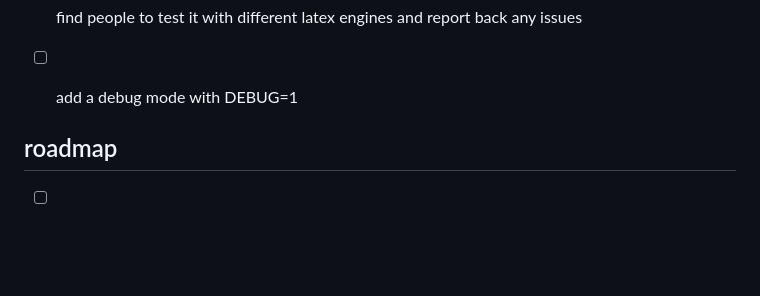
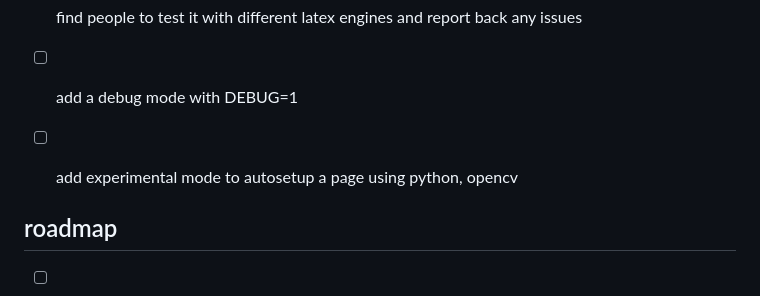
Before and after one commit to not-manu/annotate, a Markdown page: TODO.md, the part around the change. Rendered like a GitHub page; blank space fills up the shorter version.

Commit message:
update todos

```diff
--- a/TODO.md
+++ b/TODO.md
@@ -18,6 +18,8 @@
           test the installed version more easily.
 - [ ] find people to test it with different latex engines and report back any issues
 - [ ] add a debug mode with DEBUG=1
+
+- [ ] add experimental mode to autosetup a page using python, opencv
 
 
 
```
